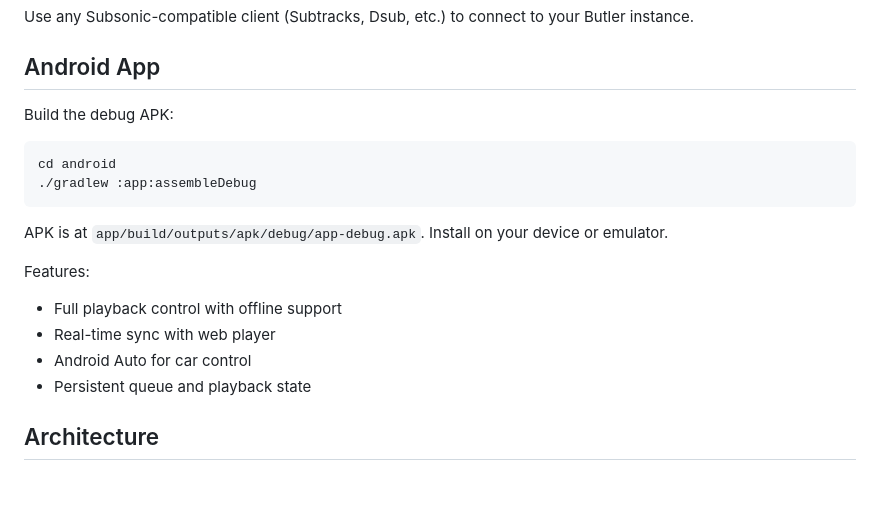
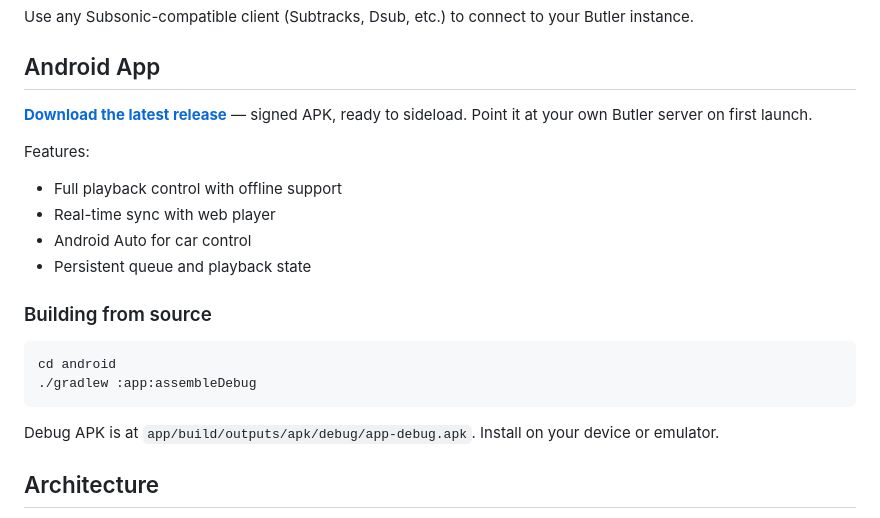
Before and after one commit to DGuckert/Butler, a Markdown page: README.md, the part around one of its changes. GitHub-like rendering; blank space fills up the shorter version.

````diff
--- a/README.md
+++ b/README.md
@@ -146,20 +152,22 @@ Use any Subsonic-compatible client (Subtracks, Dsub, etc.) to connect to your Bu
 
 ## Android App
 
-Build the debug APK:
+**[Download the latest release](https://github.com/DGuckert/Butler/releases/latest)** — signed APK, ready to sideload. Point it at your own Butler server on first launch.
+
+Features:
+- Full playback control with offline support
+- Real-time sync with web player
+- Android Auto for car control
+- Persistent queue and playback state
+
+### Building from source
 
 ```bash
 cd android
 ./gradlew :app:assembleDebug
 ```
 
-APK is at `app/build/outputs/apk/debug/app-debug.apk`. Install on your device or emulator.
-
-Features:
-- Full playback control with offline support
-- Real-time sync with web player
-- Android Auto for car control
-- Persistent queue and playback state
+Debug APK is at `app/build/outputs/apk/debug/app-debug.apk`. Install on your device or emulator.
 
 ## Architecture
 
````
Also changed, not shown: other parts of README.md (+6 -0 lines).
